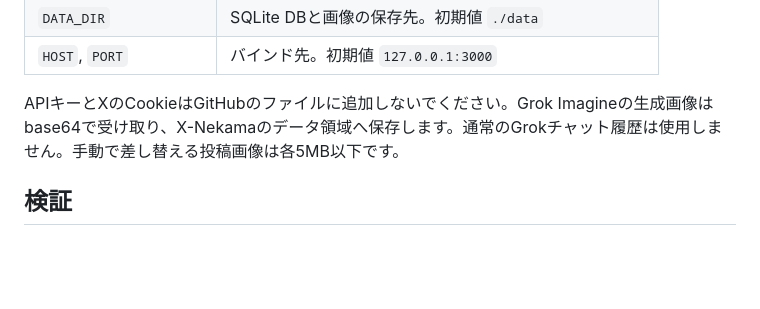
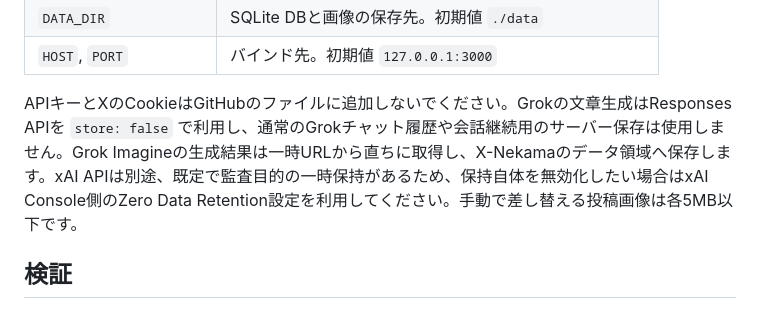
Before and after one commit to mnaoki20081106-afk/X-Nekama, a Markdown page: README.md, the part around the change. Rendered like a GitHub page; blank space fills up the shorter version.

Commit message:
Document stateless Grok API data flow

```diff
--- a/README.md
+++ b/README.md
@@ -78,7 +78,7 @@ X上で使える公開投稿の範囲とX側の取得制限に左右されるた
 | `DATA_DIR` | SQLite DBと画像の保存先。初期値 `./data` |
 | `HOST`, `PORT` | バインド先。初期値 `127.0.0.1:3000` |
 
-APIキーとXのCookieはGitHubのファイルに追加しないでください。Grok Imagineの生成画像はbase64で受け取り、X-Nekamaのデータ領域へ保存します。通常のGrokチャット履歴は使用しません。手動で差し替える投稿画像は各5MB以下です。
+APIキーとXのCookieはGitHubのファイルに追加しないでください。Grokの文章生成はResponses APIを `store: false` で利用し、通常のGrokチャット履歴や会話継続用のサーバー保存は使用しません。Grok Imagineの生成結果は一時URLから直ちに取得し、X-Nekamaのデータ領域へ保存します。xAI APIは別途、既定で監査目的の一時保持があるため、保持自体を無効化したい場合はxAI Console側のZero Data Retention設定を利用してください。手動で差し替える投稿画像は各5MB以下です。
 
 ## 検証
 
```
